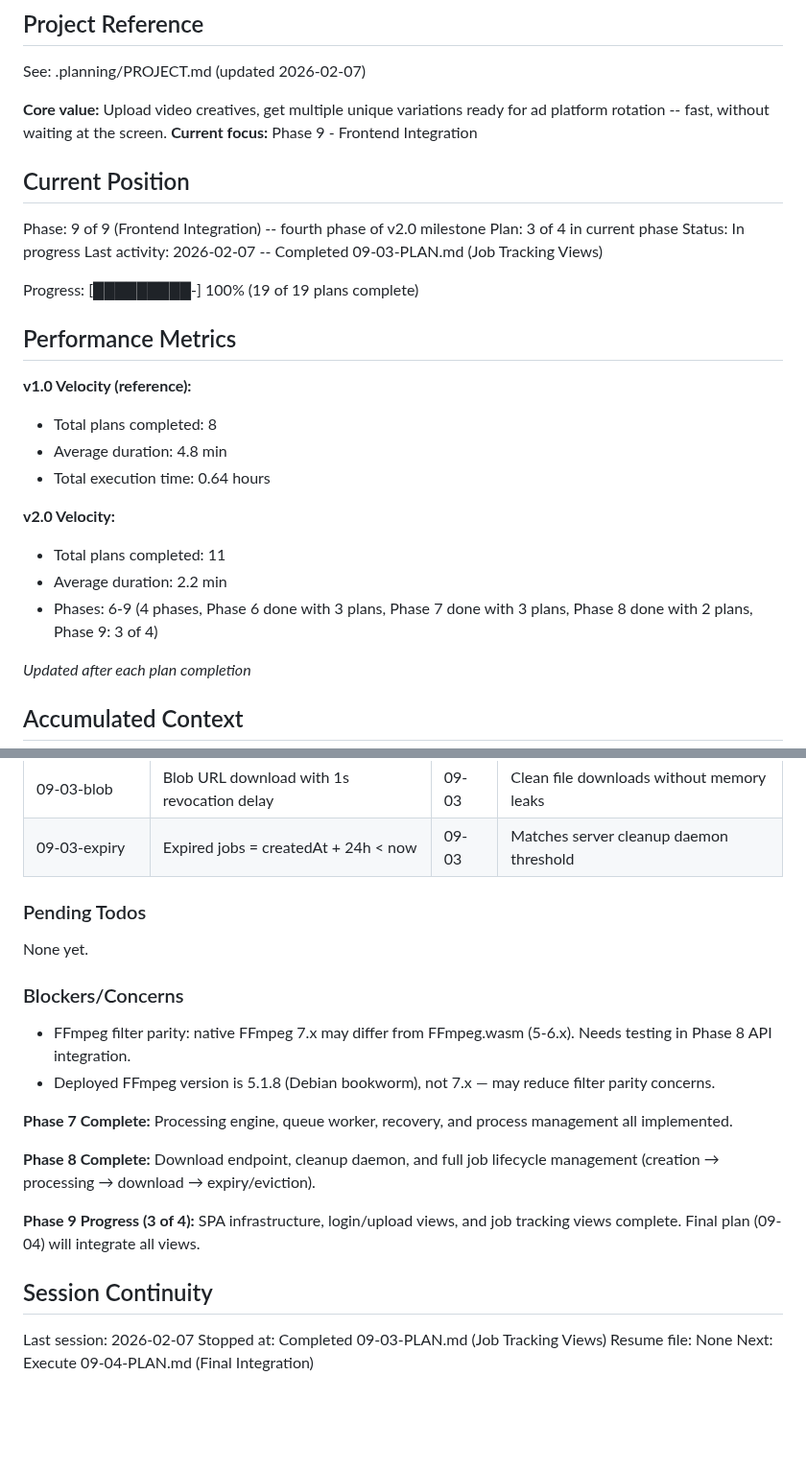
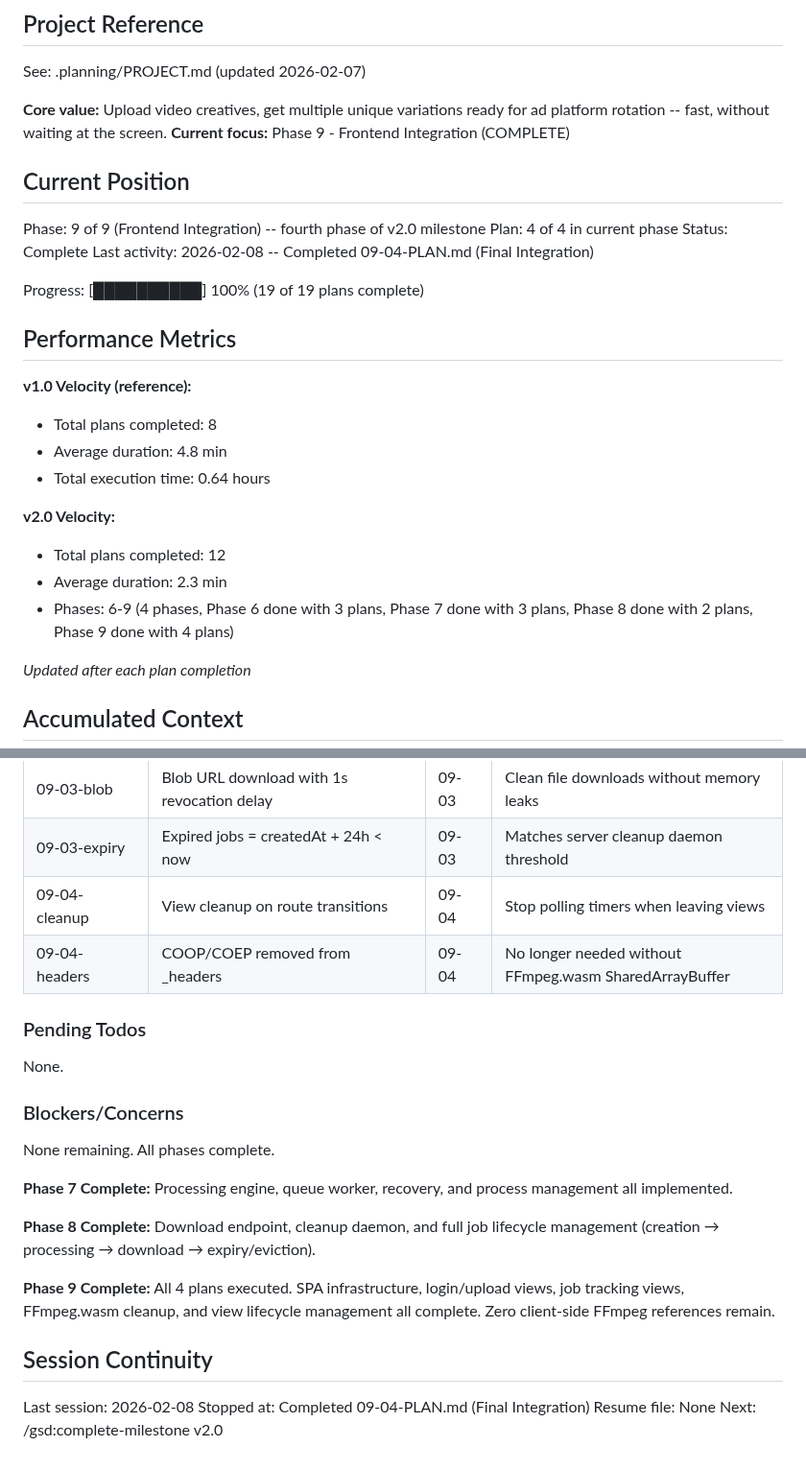
Before and after one commit to akleads/video-refresher, a Markdown page: .planning/STATE.md, 2 parts joined by grey strips. Shown at 96% size. GitHub-like rendering; blank space fills up the shorter version.

Commit message:
chore: complete Phase 9 — all v2.0 phases done
09-04 summary, STATE.md, and ROADMAP.md updated to reflect
Phase 9 completion. All 19 plans across 9 phases complete.

Co-Authored-By: Claude Opus 4.6 <noreply@anthropic.com>

```diff
--- a/.planning/STATE.md
+++ b/.planning/STATE.md
@@ -5,16 +5,16 @@
 See: .planning/PROJECT.md (updated 2026-02-07)
 
 **Core value:** Upload video creatives, get multiple unique variations ready for ad platform rotation -- fast, without waiting at the screen.
-**Current focus:** Phase 9 - Frontend Integration
+**Current focus:** Phase 9 - Frontend Integration (COMPLETE)
 
 ## Current Position
 
 Phase: 9 of 9 (Frontend Integration) -- fourth phase of v2.0 milestone
-Plan: 3 of 4 in current phase
-Status: In progress
-Last activity: 2026-02-07 -- Completed 09-03-PLAN.md (Job Tracking Views)
+Plan: 4 of 4 in current phase
+Status: Complete
+Last activity: 2026-02-08 -- Completed 09-04-PLAN.md (Final Integration)
 
-Progress: [█████████-] 100% (19 of 19 plans complete)
+Progress: [██████████] 100% (19 of 19 plans complete)
 
 ## Performance Metrics
 
@@ -24,9 +24,9 @@ Progress: [█████████-] 100% (19 of 19 plans complete)
 - Total execution time: 0.64 hours
 
 **v2.0 Velocity:**
-- Total plans completed: 11
-- Average duration: 2.2 min
-- Phases: 6-9 (4 phases, Phase 6 done with 3 plans, Phase 7 done with 3 plans, Phase 8 done with 2 plans, Phase 9: 3 of 4)
+- Total plans completed: 12
+- Average duration: 2.3 min
+- Phases: 6-9 (4 phases, Phase 6 done with 3 plans, Phase 7 done with 3 plans, Phase 8 done with 2 plans, Phase 9 done with 4 plans)
 
 *Updated after each plan completion*
 
@@ -79,25 +79,26 @@ Recent decisions affecting current work:
 | 09-03-visibility | Page Visibility API pauses polling when tab hidden | 09-03 | Battery and bandwidth efficiency for background tabs |
 | 09-03-blob | Blob URL download with 1s revocation delay | 09-03 | Clean file downloads without memory leaks |
 | 09-03-expiry | Expired jobs = createdAt + 24h < now | 09-03 | Matches server cleanup daemon threshold |
+| 09-04-cleanup | View cleanup on route transitions | 09-04 | Stop polling timers when leaving views |
+| 09-04-headers | COOP/COEP removed from _headers | 09-04 | No longer needed without FFmpeg.wasm SharedArrayBuffer |
 
 ### Pending Todos
 
-None yet.
+None.
 
 ### Blockers/Concerns
 
-- FFmpeg filter parity: native FFmpeg 7.x may differ from FFmpeg.wasm (5-6.x). Needs testing in Phase 8 API integration.
-- Deployed FFmpeg version is 5.1.8 (Debian bookworm), not 7.x — may reduce filter parity concerns.
+None remaining. All phases complete.
 
 **Phase 7 Complete:** Processing engine, queue worker, recovery, and process management all implemented.
 
 **Phase 8 Complete:** Download endpoint, cleanup daemon, and full job lifecycle management (creation → processing → download → expiry/eviction).
 
-**Phase 9 Progress (3 of 4):** SPA infrastructure, login/upload views, and job tracking views complete. Final plan (09-04) will integrate all views.
+**Phase 9 Complete:** All 4 plans executed. SPA infrastructure, login/upload views, job tracking views, FFmpeg.wasm cleanup, and view lifecycle management all complete. Zero client-side FFmpeg references remain.
 
 ## Session Continuity
 
-Last session: 2026-02-07
-Stopped at: Completed 09-03-PLAN.md (Job Tracking Views)
+Last session: 2026-02-08
+Stopped at: Completed 09-04-PLAN.md (Final Integration)
 Resume file: None
-Next: Execute 09-04-PLAN.md (Final Integration)
+Next: /gsd:complete-milestone v2.0
```
Also changed, not shown: .planning/ROADMAP.md (+6 -6 lines), 1 other file.
